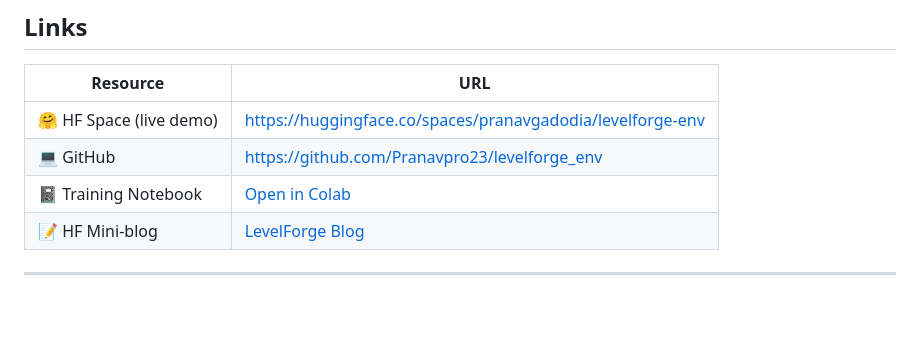
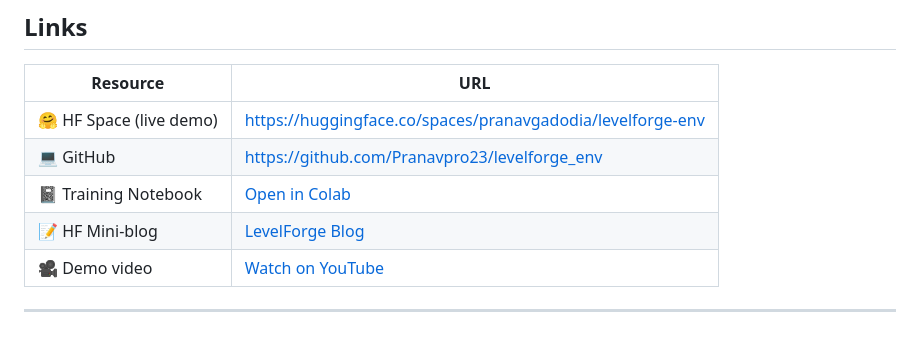
Before and after one commit to Pranavpro23/levelforge_env, a Markdown page: README.md, the part around the change. GitHub-like rendering; blank space fills up the shorter version.

Commit message:
added youtube video

```diff
--- a/README.md
+++ b/README.md
@@ -352,5 +352,6 @@ This connects directly to Theme 1 (Multi-Agent) in addition to Theme 4
 | 💻 GitHub | https://github.com/Pranavpro23/levelforge_env |
 | 📓 Training Notebook | [Open in Colab](https://colab.research.google.com/github/Pranavpro23/levelforge_env/blob/main/training/train_grpo.ipynb) |
 | 📝 HF Mini-blog | [LevelForge Blog](https://huggingface.co/spaces/pranavgadodia/levelforge-env/blob/main/Blog.md) |
+| 🎥 Demo video | [Watch on YouTube](https://www.youtube.com/watch?v=-vlVfuqhLnc) |
 
 ---
```
